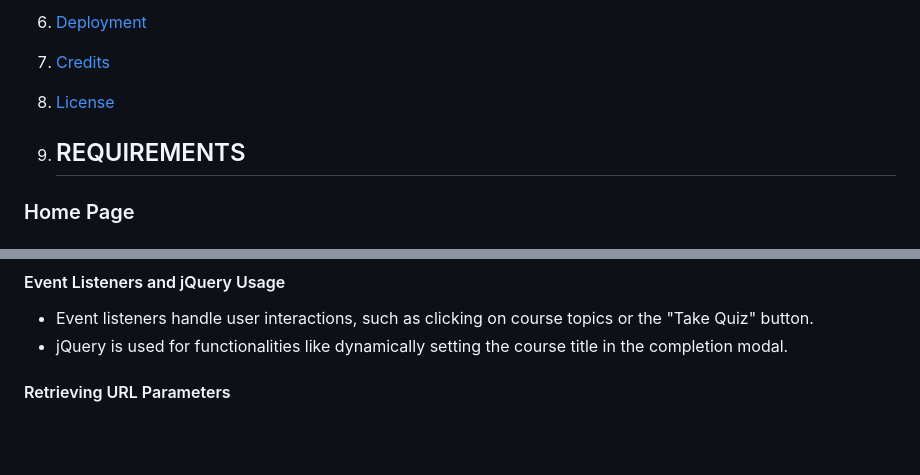
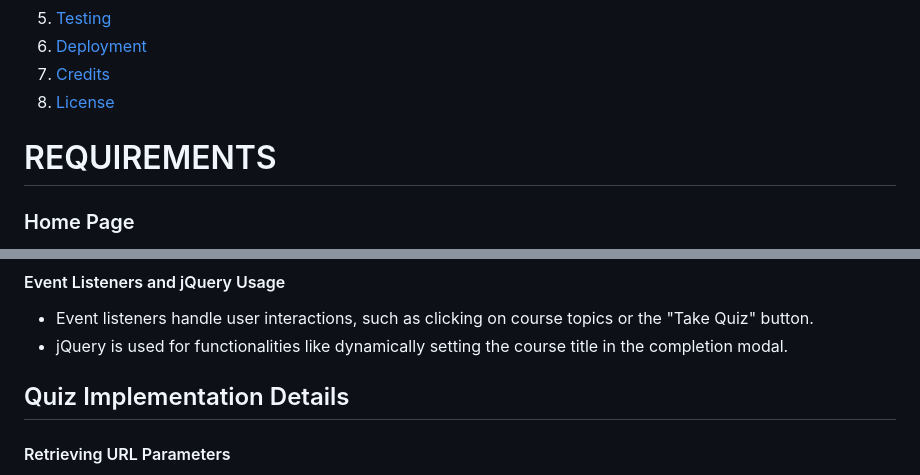
Before and after one commit to twisty147/TwistiesLearningPlatform, a Markdown page: README.md, 2 parts joined by grey strips. Drawn GitHub-style; blank space fills up the shorter version.

Commit message:
Update: Formatting Readme File

```diff
--- a/README.md
+++ b/README.md
@@ -16,7 +16,8 @@ Twisties Learning Platform offers a dynamic and immersive STEM education experie
 7. [Credits](#credits)
 8. [License](#license)
 
-1. ## REQUIREMENTS
+
+# REQUIREMENTS
 
 ### Home Page
 - **Dictionary**: Display a dictionary feature prominently on the home page, allowing users to explore and search for definitions of STEM- terms.
@@ -140,6 +141,8 @@ HTML, CSS, jQuery and Bootstrap were used extensively in the development of the
 #### Event Listeners and jQuery Usage
 - Event listeners handle user interactions, such as clicking on course topics or the "Take Quiz" button.
 - jQuery is used for functionalities like dynamically setting the course title in the completion modal.
+
+## Quiz Implementation Details
 
 #### Retrieving URL Parameters
 A JavaScript function `getParameterByName(name, url)` is implemented to retrieve the value of a URL parameter by name. It uses regular expressions to parse the URL and extract the desired parameter.
```
Also changed, not shown: other parts of README.md (+16 -16 lines).
